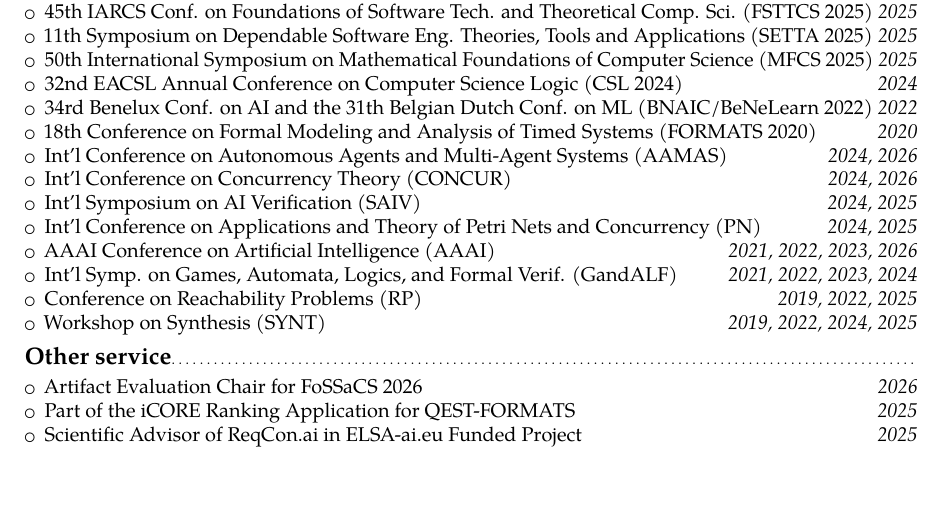
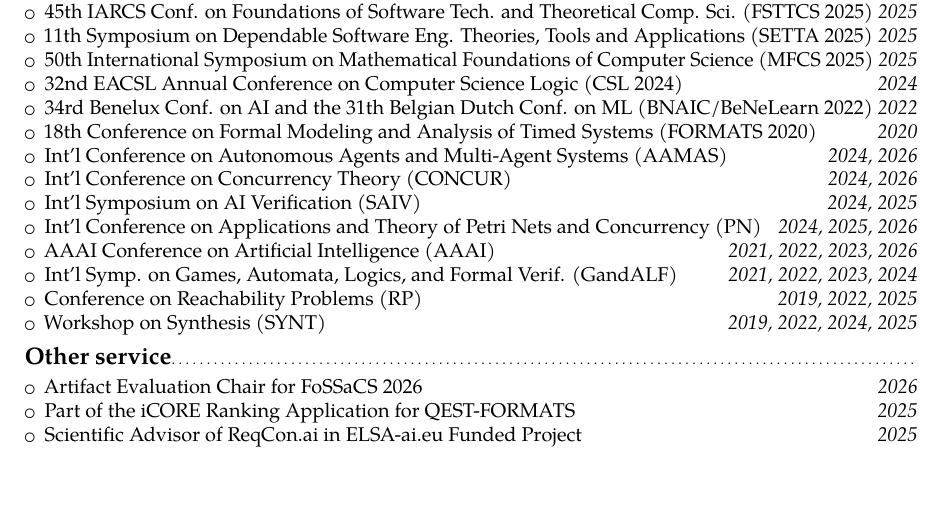
Before and after one commit to gaperez64/gaperez64.github.io, a LaTeX CV (curriculum/cv.tex): part of page 3 of 4, cut so that both start at the same text. Compiled offline with pdfLaTeX.

Commit message:
added Petri nets

```diff
--- a/curriculum/cv.tex
+++ b/curriculum/cv.tex
@@ -221,7 +221,7 @@
   \item Int'l Symposium on AI Verification (SAIV) \hfill
     \textit{2024, 2025}
   \item Int'l Conference on Applications and Theory of Petri Nets
-    and Concurrency (PN) \hfill \textit{2024, 2025}
+    and Concurrency (PN) \hfill \textit{2024, 2025, 2026}
   \item AAAI Conference on Artificial Intelligence (AAAI) \hfill
     \textit{2021, 2022, 2023, 2026}
   \item Int'l Symp. on Games, Automata, Logics, and Formal
```
